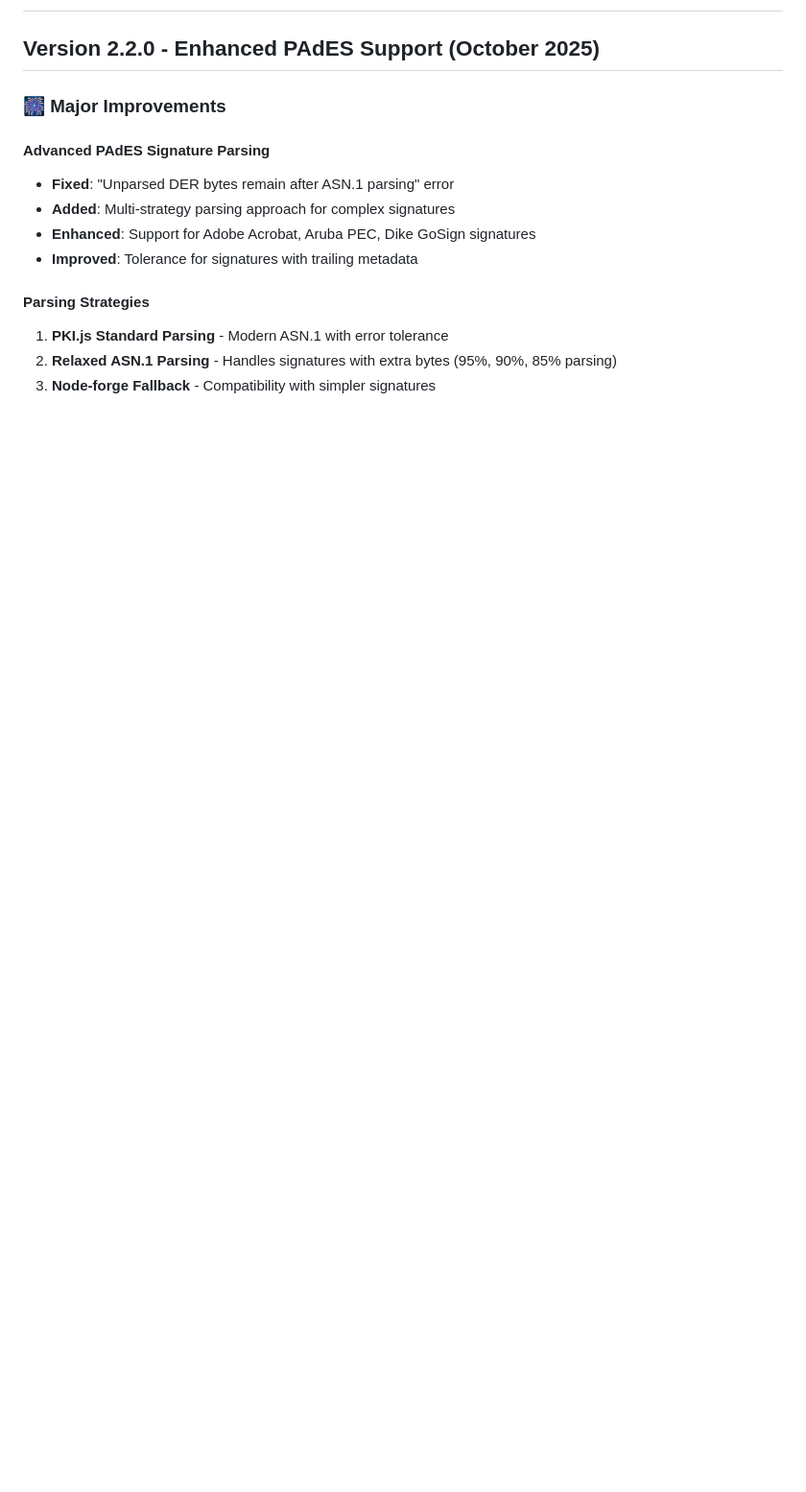
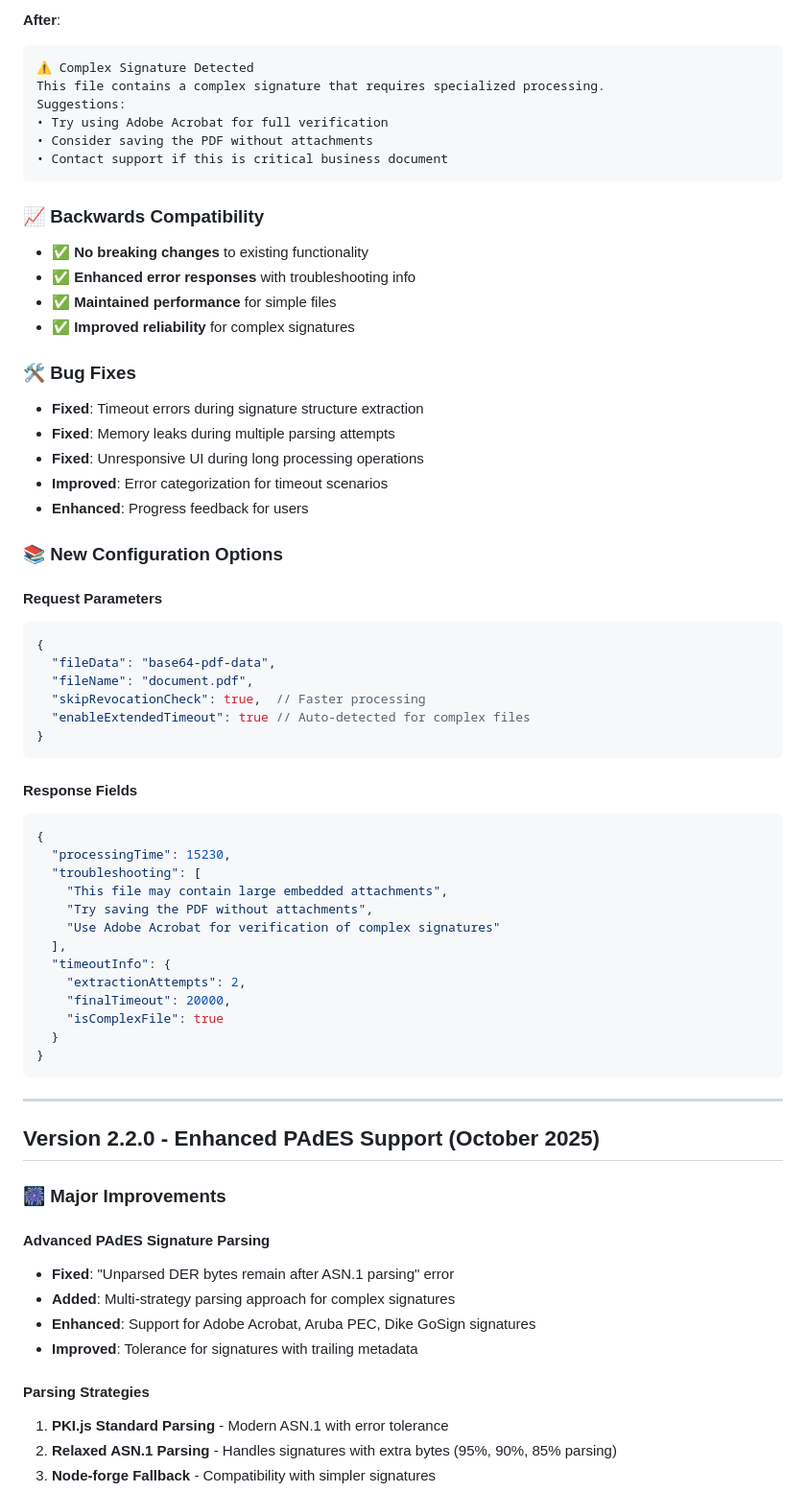
Before and after one commit to sequiconsulting/signsley, a Markdown page: CHANGELOG.md, the part around the change printed below. Shown: that part at 96% size. Drawn GitHub-style; blank space fills up the shorter version.

Commit message:
Update changelog with v2.3.0 timeout handling improvements

````diff
--- a/CHANGELOG.md
+++ b/CHANGELOG.md
@@ -2,3 +69,58 @@
+**After**:
+```
+⚠️ Complex Signature Detected
+This file contains a complex signature that requires specialized processing.
+Suggestions:
+• Try using Adobe Acrobat for full verification
+• Consider saving the PDF without attachments
+• Contact support if this is critical business document
+```
+
+### 📈 Backwards Compatibility
+
+- ✅ **No breaking changes** to existing functionality
+- ✅ **Enhanced error responses** with troubleshooting info
+- ✅ **Maintained performance** for simple files
+- ✅ **Improved reliability** for complex signatures
+
+### 🛠️ Bug Fixes
+
+- **Fixed**: Timeout errors during signature structure extraction
+- **Fixed**: Memory leaks during multiple parsing attempts
+- **Fixed**: Unresponsive UI during long processing operations
+- **Improved**: Error categorization for timeout scenarios
+- **Enhanced**: Progress feedback for users
+
+### 📚 New Configuration Options
+
+#### Request Parameters
+```json
+{
+  "fileData": "base64-pdf-data",
+  "fileName": "document.pdf",
+  "skipRevocationCheck": true,  // Faster processing
+  "enableExtendedTimeout": true // Auto-detected for complex files
+}
+```
+
+#### Response Fields
+```json
+{
+  "processingTime": 15230,
+  "troubleshooting": [
+    "This file may contain large embedded attachments",
+    "Try saving the PDF without attachments",
+    "Use Adobe Acrobat for verification of complex signatures"
+  ],
+  "timeoutInfo": {
+    "extractionAttempts": 2,
+    "finalTimeout": 20000,
+    "isComplexFile": true
+  }
+}
+```
+
+---
 
 ## Version 2.2.0 - Enhanced PAdES Support (October 2025)
 
````
Also changed, not shown: other parts of CHANGELOG.md (+67 -0 lines).
